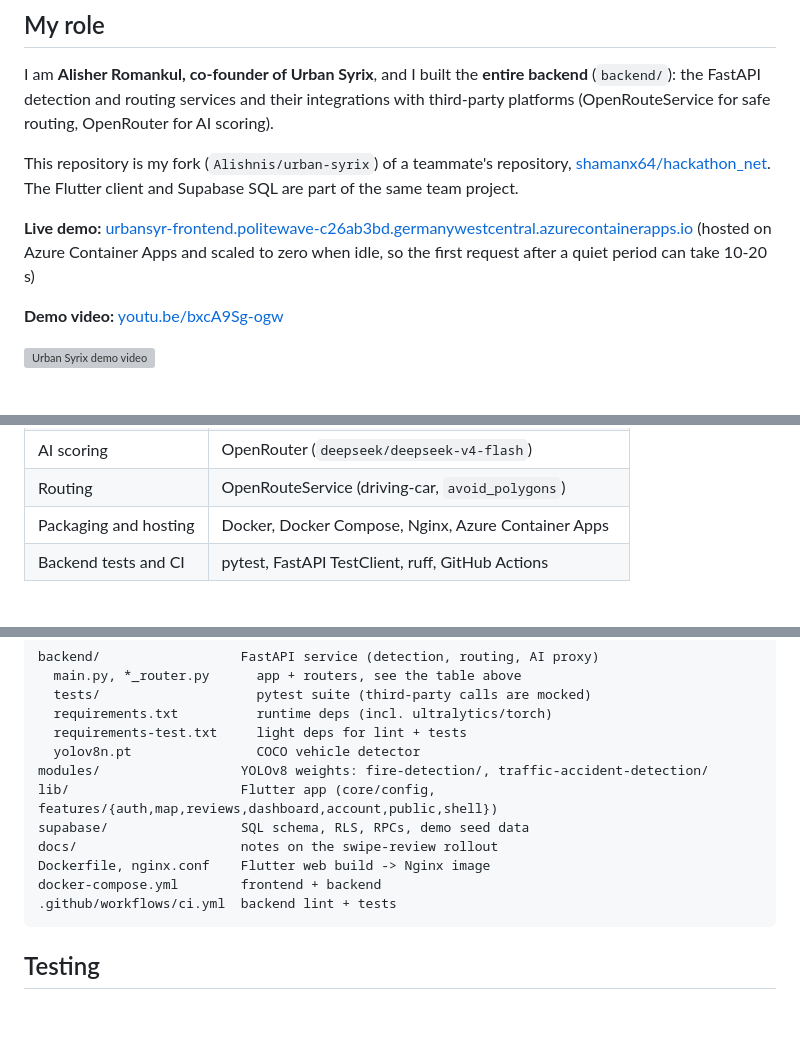
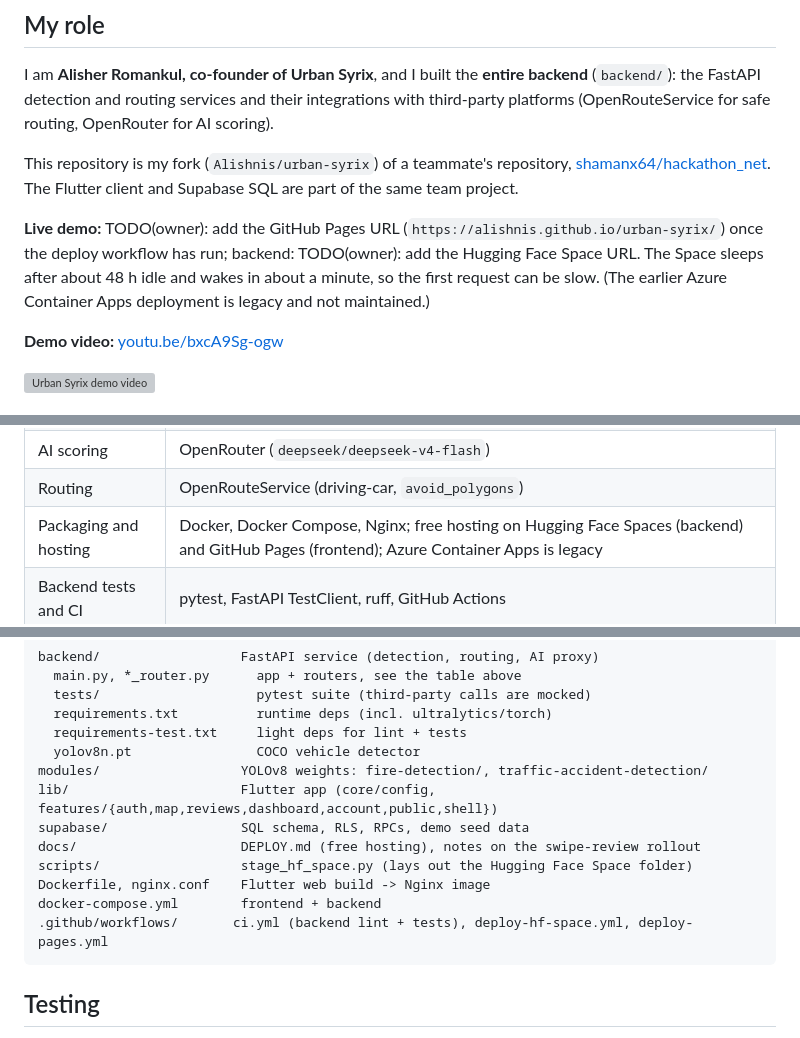
Before and after one commit to Alishnis/urban-syrix, a Markdown page: README.md, 3 parts joined by grey strips. GitHub-like rendering; blank space fills up the shorter version; grey boxes are pictures that could not be loaded.

Commit message:
Document free hosting setup; update README deployment info

````diff
--- a/README.md
+++ b/README.md
@@ -10,7 +10,7 @@ This repository is my fork (`Alishnis/urban-syrix`) of a teammate's repository,
 
 <!-- TODO(owner): add your teammates' roles and how they want to be credited; only your own role is documented here. -->
 
-**Live demo:** [urbansyr-frontend.politewave-c26ab3bd.germanywestcentral.azurecontainerapps.io](https://urbansyr-frontend.politewave-c26ab3bd.germanywestcentral.azurecontainerapps.io) (hosted on Azure Container Apps and scaled to zero when idle, so the first request after a quiet period can take 10-20 s)
+**Live demo:** TODO(owner): add the GitHub Pages URL (`https://alishnis.github.io/urban-syrix/`) once the deploy workflow has run; backend: TODO(owner): add the Hugging Face Space URL. The Space sleeps after about 48 h idle and wakes in about a minute, so the first request can be slow. (The earlier Azure Container Apps deployment is legacy and not maintained.)
 
 **Demo video:** [youtu.be/bxcA9Sg-ogw](https://youtu.be/bxcA9Sg-ogw)
 
@@ -128,7 +128,7 @@ SQL scripts for the tables `profiles`, `urban_places`, `urban_place_reviews`, `r
 | Computer vision | Ultralytics YOLOv8, OpenCV |
 | AI scoring | OpenRouter (`deepseek/deepseek-v4-flash`) |
 | Routing | OpenRouteService (driving-car, `avoid_polygons`) |
-| Packaging and hosting | Docker, Docker Compose, Nginx, Azure Container Apps |
+| Packaging and hosting | Docker, Docker Compose, Nginx; free hosting on Hugging Face Spaces (backend) and GitHub Pages (frontend); Azure Container Apps is legacy |
 | Backend tests and CI | pytest, FastAPI TestClient, ruff, GitHub Actions |
 
 ## Quick start
@@ -211,10 +215,11 @@ backend/                  FastAPI service (detection, routing, AI proxy)
 modules/                  YOLOv8 weights: fire-detection/, traffic-accident-detection/
 lib/                      Flutter app (core/config, features/{auth,map,reviews,dashboard,account,public,shell})
 supabase/                 SQL schema, RLS, RPCs, demo seed data
-docs/                     notes on the swipe-review rollout
+docs/                     DEPLOY.md (free hosting), notes on the swipe-review rollout
+scripts/                  stage_hf_space.py (lays out the Hugging Face Space folder)
 Dockerfile, nginx.conf    Flutter web build -> Nginx image
 docker-compose.yml        frontend + backend
-.github/workflows/ci.yml  backend lint + tests
+.github/workflows/       ci.yml (backend lint + tests), deploy-hf-space.yml, deploy-pages.yml
 ```
 
 ## Testing
````
Also changed, not shown: other parts of README.md (+4 -0 lines), docs/DEPLOY.md (added, +134 -0 lines).
